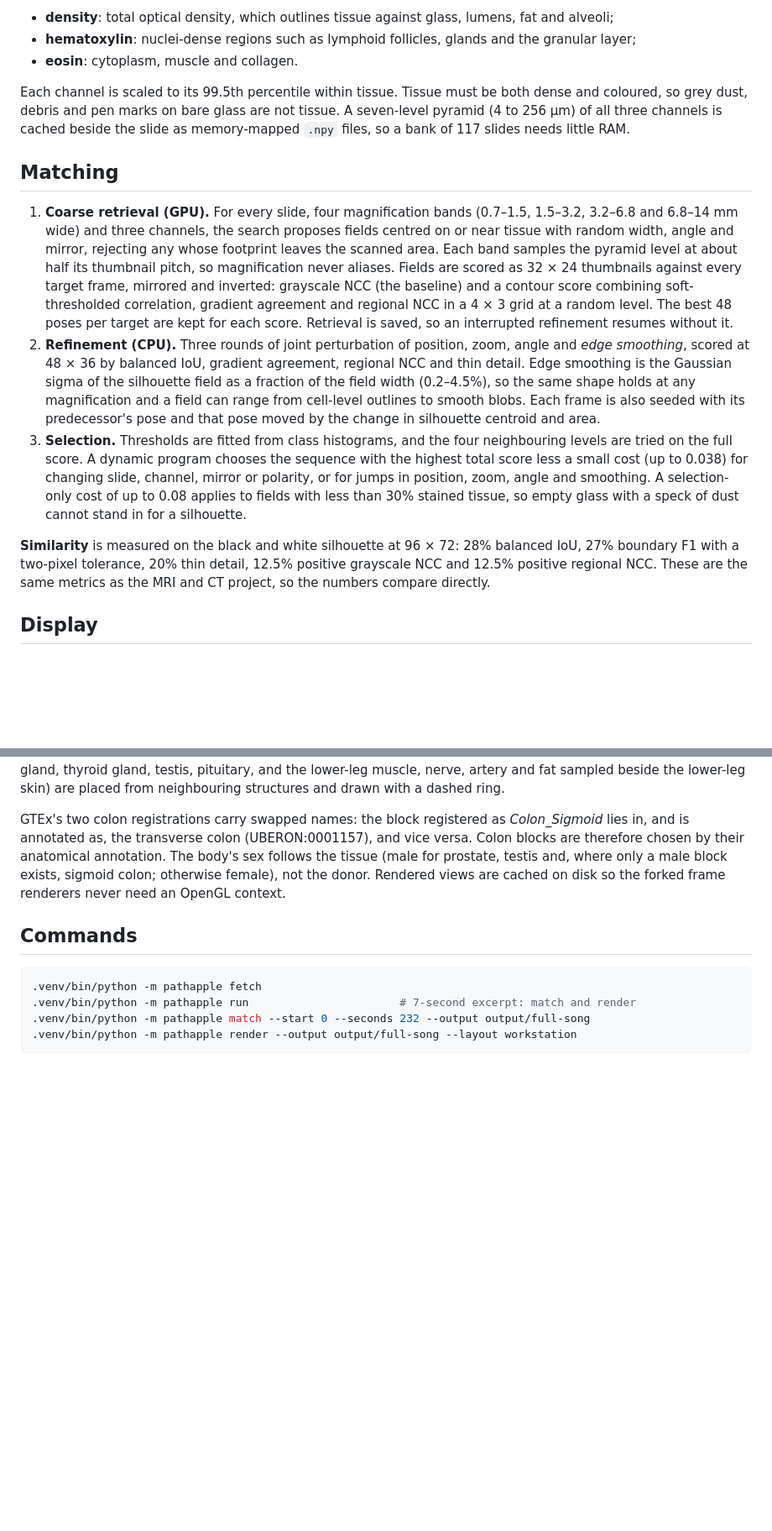
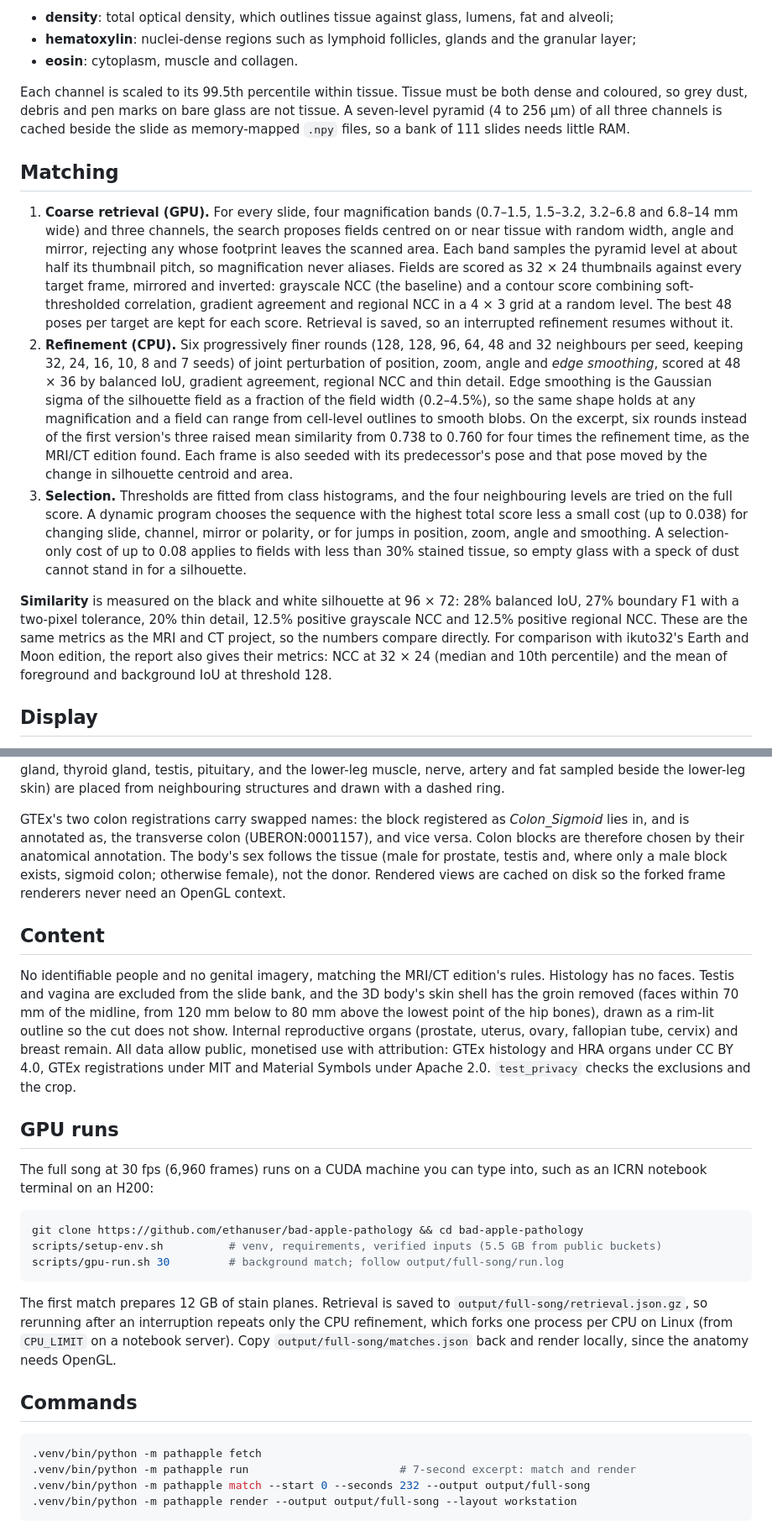
Before and after one commit to ethanuser/bad-apple-pathology, a Markdown page: docs/TECHNICAL.md, 2 parts joined by grey strips. Shown at 84% size. Drawn GitHub-style; blank space fills up the shorter version.

````diff
--- a/docs/TECHNICAL.md
+++ b/docs/TECHNICAL.md
@@ -14,15 +14,15 @@ Each slide's 2 µm level is halved to about 4 µm, its glass colour is estimated
 - **hematoxylin**: nuclei-dense regions such as lymphoid follicles, glands and the granular layer;
 - **eosin**: cytoplasm, muscle and collagen.
 
-Each channel is scaled to its 99.5th percentile within tissue. Tissue must be both dense and coloured, so grey dust, debris and pen marks on bare glass are not tissue. A seven-level pyramid (4 to 256 µm) of all three channels is cached beside the slide as memory-mapped `.npy` files, so a bank of 117 slides needs little RAM.
+Each channel is scaled to its 99.5th percentile within tissue. Tissue must be both dense and coloured, so grey dust, debris and pen marks on bare glass are not tissue. A seven-level pyramid (4 to 256 µm) of all three channels is cached beside the slide as memory-mapped `.npy` files, so a bank of 111 slides needs little RAM.
 
 ## Matching
 
 1. **Coarse retrieval (GPU).** For every slide, four magnification bands (0.7–1.5, 1.5–3.2, 3.2–6.8 and 6.8–14 mm wide) and three channels, the search proposes fields centred on or near tissue with random width, angle and mirror, rejecting any whose footprint leaves the scanned area. Each band samples the pyramid level at about half its thumbnail pitch, so magnification never aliases. Fields are scored as 32 × 24 thumbnails against every target frame, mirrored and inverted: grayscale NCC (the baseline) and a contour score combining soft-thresholded correlation, gradient agreement and regional NCC in a 4 × 3 grid at a random level. The best 48 poses per target are kept for each score. Retrieval is saved, so an interrupted refinement resumes without it.
-2. **Refinement (CPU).** Three rounds of joint perturbation of position, zoom, angle and *edge smoothing*, scored at 48 × 36 by balanced IoU, gradient agreement, regional NCC and thin detail. Edge smoothing is the Gaussian sigma of the silhouette field as a fraction of the field width (0.2–4.5%), so the same shape holds at any magnification and a field can range from cell-level outlines to smooth blobs. Each frame is also seeded with its predecessor's pose and that pose moved by the change in silhouette centroid and area.
+2. **Refinement (CPU).** Six progressively finer rounds (128, 128, 96, 64, 48 and 32 neighbours per seed, keeping 32, 24, 16, 10, 8 and 7 seeds) of joint perturbation of position, zoom, angle and *edge smoothing*, scored at 48 × 36 by balanced IoU, gradient agreement, regional NCC and thin detail. Edge smoothing is the Gaussian sigma of the silhouette field as a fraction of the field width (0.2–4.5%), so the same shape holds at any magnification and a field can range from cell-level outlines to smooth blobs. On the excerpt, six rounds instead of the first version's three raised mean similarity from 0.738 to 0.760 for four times the refinement time, as the MRI/CT edition found. Each frame is also seeded with its predecessor's pose and that pose moved by the change in silhouette centroid and area.
 3. **Selection.** Thresholds are fitted from class histograms, and the four neighbouring levels are tried on the full score. A dynamic program chooses the sequence with the highest total score less a small cost (up to 0.038) for changing slide, channel, mirror or polarity, or for jumps in position, zoom, angle and smoothing. A selection-only cost of up to 0.08 applies to fields with less than 30% stained tissue, so empty glass with a speck of dust cannot stand in for a silhouette.
 
-**Similarity** is measured on the black and white silhouette at 96 × 72: 28% balanced IoU, 27% boundary F1 with a two-pixel tolerance, 20% thin detail, 12.5% positive grayscale NCC and 12.5% positive regional NCC. These are the same metrics as the MRI and CT project, so the numbers compare directly.
+**Similarity** is measured on the black and white silhouette at 96 × 72: 28% balanced IoU, 27% boundary F1 with a two-pixel tolerance, 20% thin detail, 12.5% positive grayscale NCC and 12.5% positive regional NCC. These are the same metrics as the MRI and CT project, so the numbers compare directly. For comparison with ikuto32's Earth and Moon edition, the report also gives their metrics: NCC at 32 × 24 (median and 10th percentile) and the mean of foreground and background IoU at threshold 128.
 
 ## Display
 
@@ -42,6 +42,22 @@ The viewport shows the real colour field from the 2 µm level (or its area-reduc
 The atlas renders the HRA 3D reference organs with OpenGL (moderngl): a translucent skin shell lit at its silhouette, context organs, the sampled organ or named sub-structure (for example the cerebellum, transverse colon or left ventricle) in the accent colour, and the sampling site as a 3D block. Seventeen GTEx tissues have blocks that GTEx registered into these organs, which are drawn at their registered size, position and orientation. Others use the named HRA structure. Tissues from organs the HRA does not model (stomach, oesophagus, adrenal gland, thyroid gland, testis, pituitary, and the lower-leg muscle, nerve, artery and fat sampled beside the lower-leg skin) are placed from neighbouring structures and drawn with a dashed ring.
 
 GTEx's two colon registrations carry swapped names: the block registered as *Colon_Sigmoid* lies in, and is annotated as, the transverse colon (UBERON:0001157), and vice versa. Colon blocks are therefore chosen by their anatomical annotation. The body's sex follows the tissue (male for prostate, testis and, where only a male block exists, sigmoid colon; otherwise female), not the donor. Rendered views are cached on disk so the forked frame renderers never need an OpenGL context.
+
+## Content
+
+No identifiable people and no genital imagery, matching the MRI/CT edition's rules. Histology has no faces. Testis and vagina are excluded from the slide bank, and the 3D body's skin shell has the groin removed (faces within 70 mm of the midline, from 120 mm below to 80 mm above the lowest point of the hip bones), drawn as a rim-lit outline so the cut does not show. Internal reproductive organs (prostate, uterus, ovary, fallopian tube, cervix) and breast remain. All data allow public, monetised use with attribution: GTEx histology and HRA organs under CC BY 4.0, GTEx registrations under MIT and Material Symbols under Apache 2.0. `test_privacy` checks the exclusions and the crop.
+
+## GPU runs
+
+The full song at 30 fps (6,960 frames) runs on a CUDA machine you can type into, such as an ICRN notebook terminal on an H200:
+
+```sh
+git clone https://github.com/ethanuser/bad-apple-pathology && cd bad-apple-pathology
+scripts/setup-env.sh          # venv, requirements, verified inputs (5.5 GB from public buckets)
+scripts/gpu-run.sh 30         # background match; follow output/full-song/run.log
+```
+
+The first match prepares 12 GB of stain planes. Retrieval is saved to `output/full-song/retrieval.json.gz`, so rerunning after an interruption repeats only the CPU refinement, which forks one process per CPU on Linux (from `CPU_LIMIT` on a notebook server). Copy `output/full-song/matches.json` back and render locally, since the anatomy needs OpenGL.
 
 ## Commands
 
````
Also changed, not shown: other parts of docs/TECHNICAL.md (+3 -3 lines), README.md (+15 -7 lines), docs/frame.jpg, 9 other files.
